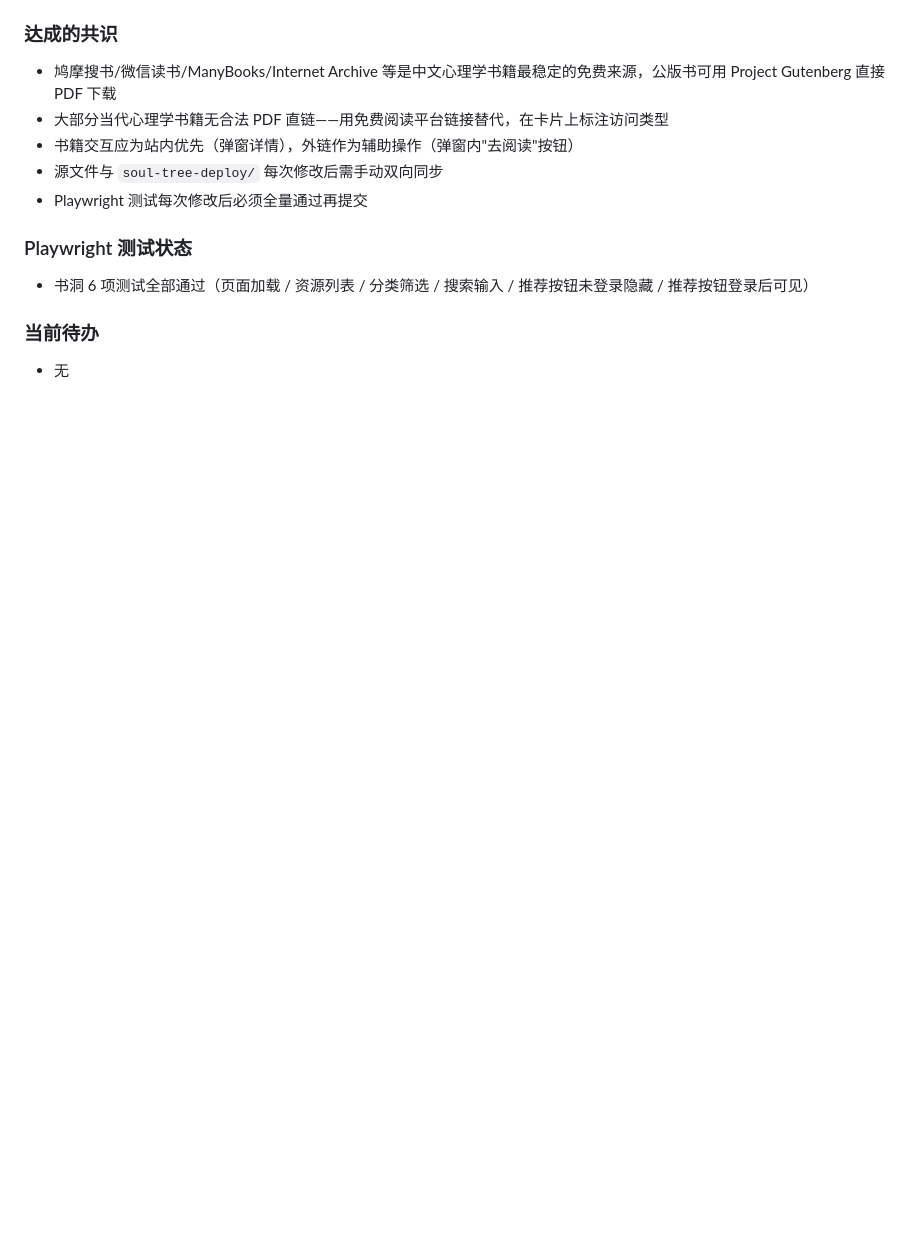
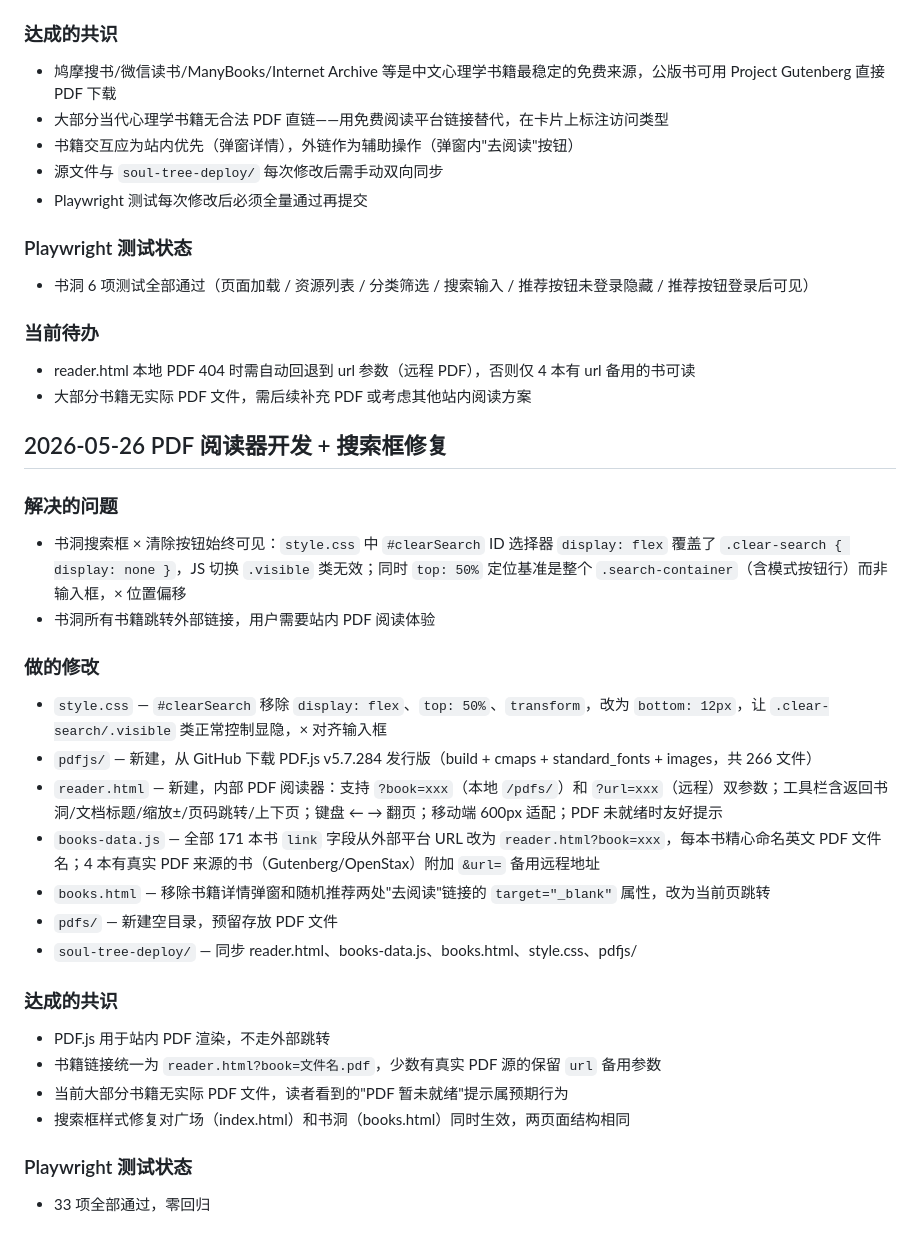
Before and after one commit to yu070159/xinling-shudong, a Markdown page: CLAUDE.md, the part around the change. GitHub-like rendering; blank space fills up the shorter version.

Commit message:
docs: 追加 PDF 阅读器开发 + 搜索框修复 会话总结至 CLAUDE.md

```diff
--- a/CLAUDE.md
+++ b/CLAUDE.md
@@ -519,4 +519,29 @@ npx playwright test --grep "广场"    # 按名称筛选用例
 - 书洞 6 项测试全部通过（页面加载 / 资源列表 / 分类筛选 / 搜索输入 / 推荐按钮未登录隐藏 / 推荐按钮登录后可见）
 
 ### 当前待办
-- 无
+- reader.html 本地 PDF 404 时需自动回退到 url 参数（远程 PDF），否则仅 4 本有 url 备用的书可读
+- 大部分书籍无实际 PDF 文件，需后续补充 PDF 或考虑其他站内阅读方案
+
+## 2026-05-26 PDF 阅读器开发 + 搜索框修复
+
+### 解决的问题
+- 书洞搜索框 × 清除按钮始终可见：`style.css` 中 `#clearSearch` ID 选择器 `display: flex` 覆盖了 `.clear-search { display: none }`，JS 切换 `.visible` 类无效；同时 `top: 50%` 定位基准是整个 `.search-container`（含模式按钮行）而非输入框，× 位置偏移
+- 书洞所有书籍跳转外部链接，用户需要站内 PDF 阅读体验
+
+### 做的修改
+- `style.css` — `#clearSearch` 移除 `display: flex`、`top: 50%`、`transform`，改为 `bottom: 12px`，让 `.clear-search/.visible` 类正常控制显隐，× 对齐输入框
+- `pdfjs/` — 新建，从 GitHub 下载 PDF.js v5.7.284 发行版（build + cmaps + standard_fonts + images，共 266 文件）
+- `reader.html` — 新建，内部 PDF 阅读器：支持 `?book=xxx`（本地 `/pdfs/`）和 `?url=xxx`（远程）双参数；工具栏含返回书洞/文档标题/缩放±/页码跳转/上下页；键盘 ← → 翻页；移动端 600px 适配；PDF 未就绪时友好提示
+- `books-data.js` — 全部 171 本书 `link` 字段从外部平台 URL 改为 `reader.html?book=xxx`，每本书精心命名英文 PDF 文件名；4 本有真实 PDF 来源的书（Gutenberg/OpenStax）附加 `&url=` 备用远程地址
+- `books.html` — 移除书籍详情弹窗和随机推荐两处"去阅读"链接的 `target="_blank"` 属性，改为当前页跳转
+- `pdfs/` — 新建空目录，预留存放 PDF 文件
+- `soul-tree-deploy/` — 同步 reader.html、books-data.js、books.html、style.css、pdfjs/
+
+### 达成的共识
+- PDF.js 用于站内 PDF 渲染，不走外部跳转
+- 书籍链接统一为 `reader.html?book=文件名.pdf`，少数有真实 PDF 源的保留 `url` 备用参数
+- 当前大部分书籍无实际 PDF 文件，读者看到的"PDF 暂未就绪"提示属预期行为
+- 搜索框样式修复对广场（index.html）和书洞（books.html）同时生效，两页面结构相同
+
+### Playwright 测试状态
+- 33 项全部通过，零回归
```
